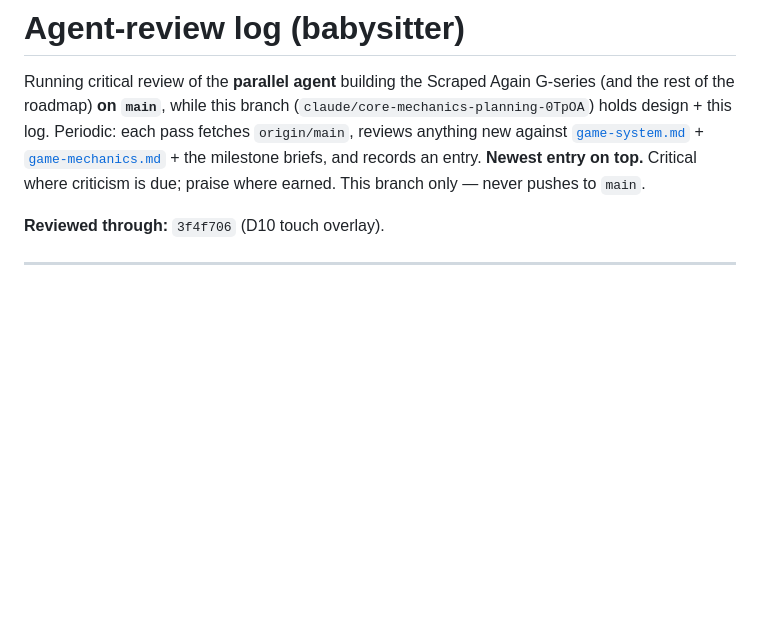
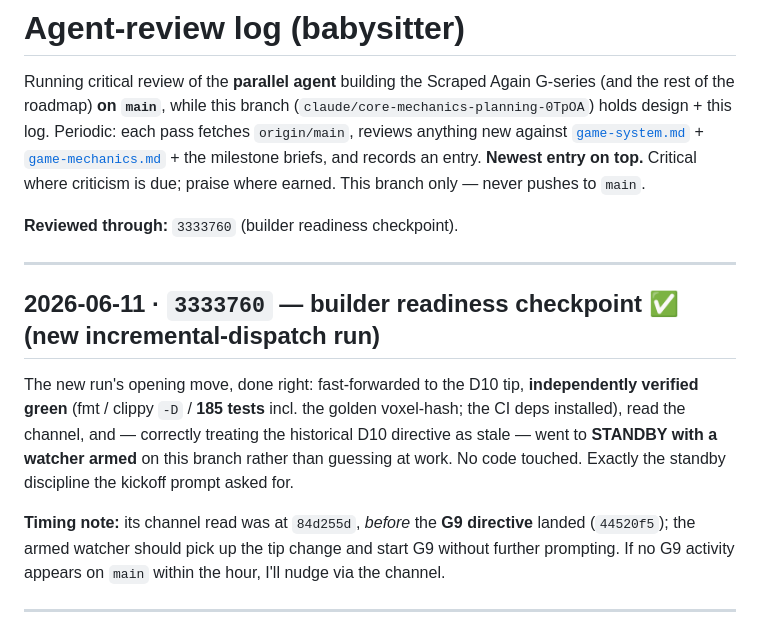
Before and after one commit to 00-1/brickmap, a Markdown page: docs/agent-review.md, the part around the change. Rendered like a GitHub page; blank space fills up the shorter version.

Commit message:
docs: babysitter — builder readiness checkpoint reviewed (standby correct; G9 pickup expected via watcher)

```diff
--- a/docs/agent-review.md
+++ b/docs/agent-review.md
@@ -8,7 +8,21 @@ the rest of the roadmap) **on `main`**, while this branch
 **Newest entry on top.** Critical where criticism is due; praise where earned. This branch
 only — never pushes to `main`.
 
-**Reviewed through:** `3f4f706` (D10 touch overlay).
+**Reviewed through:** `3333760` (builder readiness checkpoint).
+
+---
+
+## 2026-06-11 · `3333760` — builder readiness checkpoint  ✅ (new incremental-dispatch run)
+
+The new run's opening move, done right: fast-forwarded to the D10 tip, **independently
+verified green** (fmt / clippy `-D` / **185 tests** incl. the golden voxel-hash; the CI deps
+installed), read the channel, and — correctly treating the historical D10 directive as stale —
+went to **STANDBY with a watcher armed** on this branch rather than guessing at work. No code
+touched. Exactly the standby discipline the kickoff prompt asked for.
+
+**Timing note:** its channel read was at `84d255d`, *before* the **G9 directive** landed
+(`44520f5`); the armed watcher should pick up the tip change and start G9 without further
+prompting. If no G9 activity appears on `main` within the hour, I'll nudge via the channel.
 
 ---
 
```
